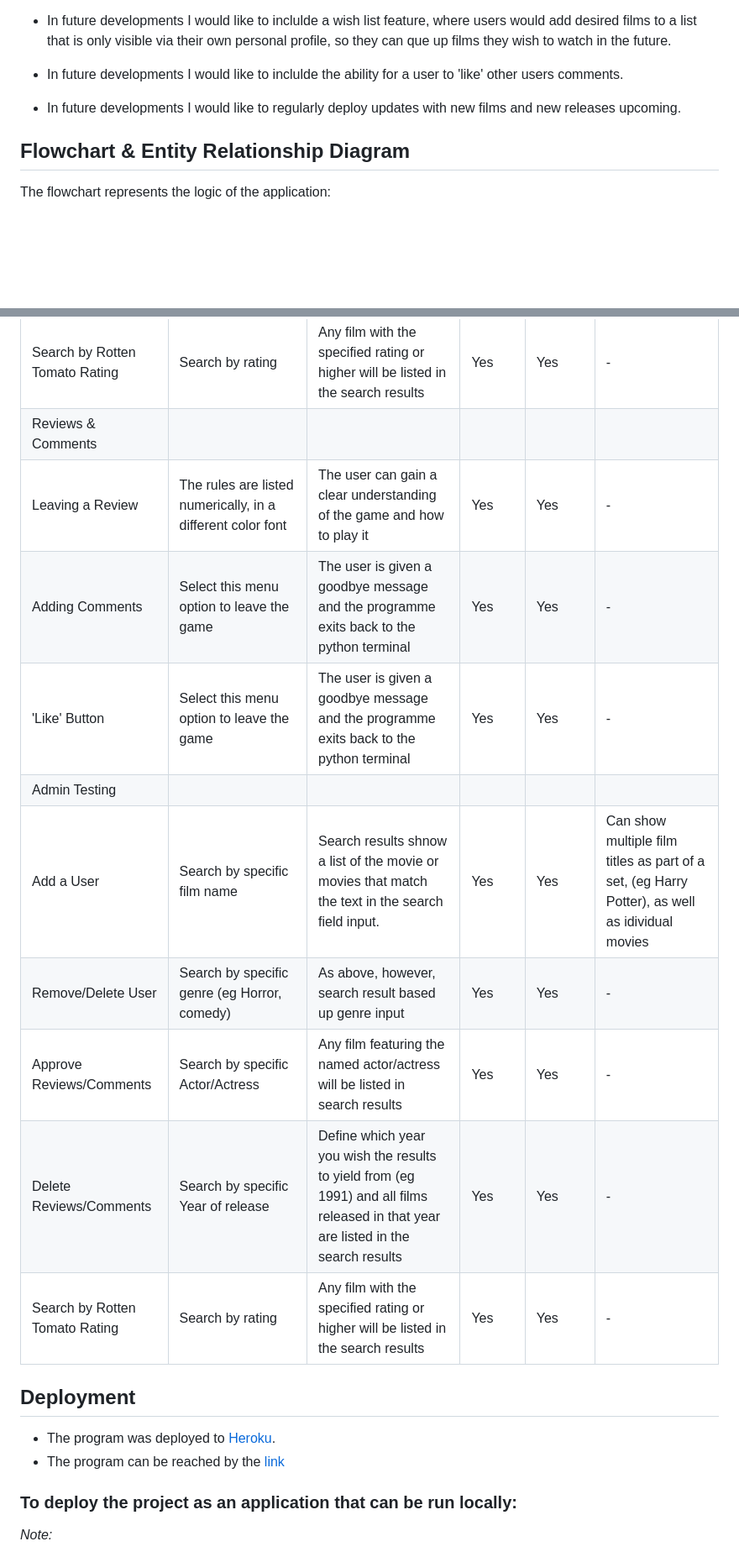
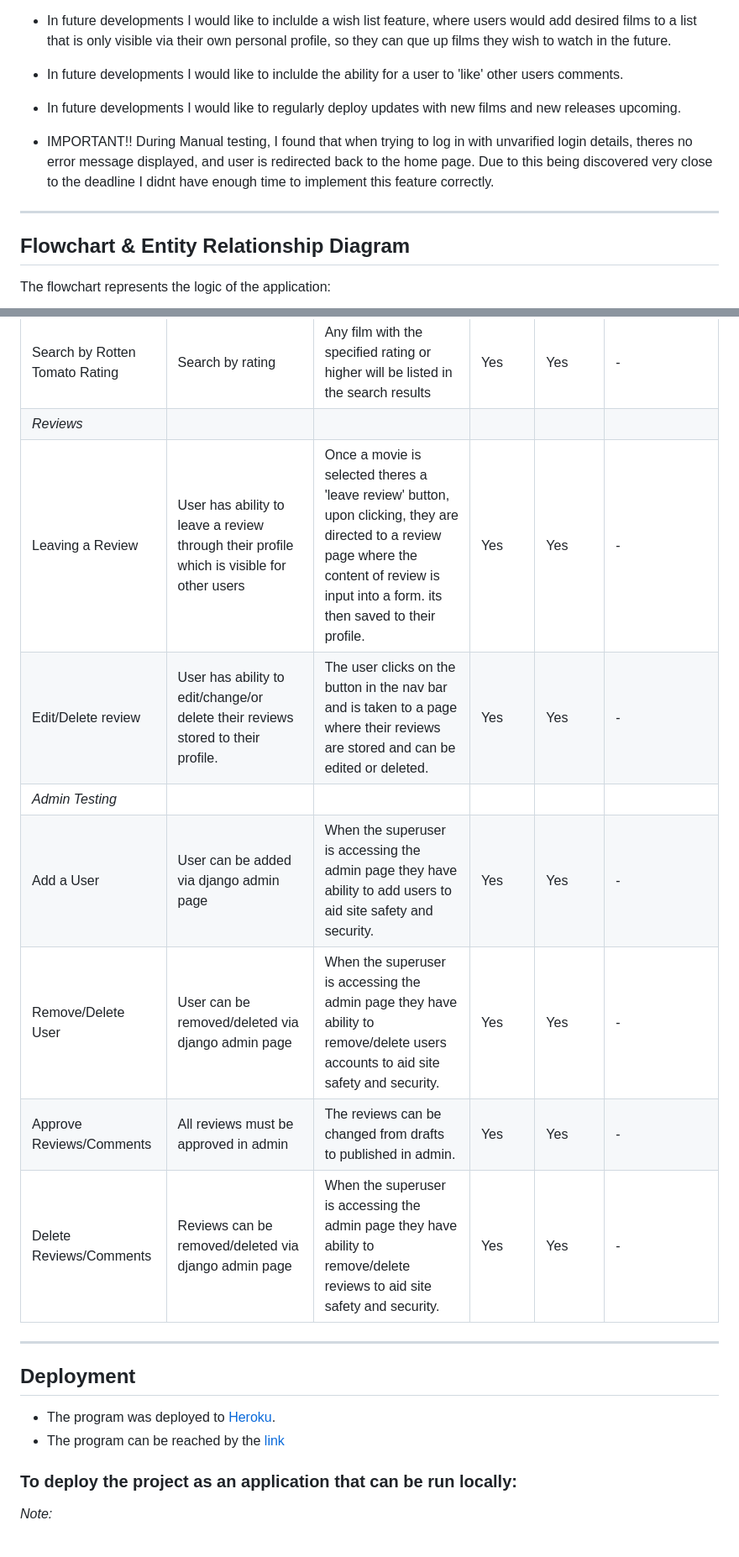
Before and after one commit to Joeski88/cosynightin, a Markdown page: README.md, 2 parts joined by grey strips. Shown: that part at 84% size. Rendered like a GitHub page; blank space fills up the shorter version.

```diff
--- a/README.md
+++ b/README.md
@@ -116,6 +116,10 @@ This project has been a huge challenge for me personally, coming from 0 knowledg
   - In future developments I would like to inclulde the ability for a user to 'like' other users comments.
 
   - In future developments I would like to regularly deploy updates with new films and new releases upcoming.
+
+  - IMPORTANT!! During Manual testing, I found that when trying to log in with unvarified login details, theres no error message displayed, and user is redirected back to the home page. Due to this being discovered very close to the deadline I didnt have enough time to implement this feature correctly.
+
+-------
 
 ## Flowchart & Entity Relationship Diagram
 
@@ -339,17 +341,16 @@ The CNI logo used in the Header is also a custom design using [Canva](https://ww
 | Search by Actor| Search by specific Actor/Actress | Any film featuring the named actor/actress will be listed in search results | Yes | Yes | - |
 | Search by Release Date | Search by specific Year of release | Define which year you wish the results to yield from (eg 1991) and all films released in that year are listed in the search results | Yes | Yes | - |
 | Search by Rotten Tomato Rating | Search by rating | Any film with the specified rating or higher will be listed in the search results | Yes | Yes | - |
-| Reviews & Comments | | | | | |
-| Leaving a Review | The rules are listed numerically, in a different color font | The user can gain a clear understanding of the game and how to play it | Yes | Yes | - |
-| Adding Comments | Select this menu option to leave the game | The user is given a goodbye message and the programme exits back to the python terminal | Yes | Yes | - |
-| 'Like' Button | Select this menu option to leave the game | The user is given a goodbye message and the programme exits back to the python terminal | Yes | Yes | - |
-| Admin Testing | | | | | |
-| Add a User | Search by specific film name | Search results shnow a list of the movie or movies that match the text in the search field input.  | Yes | Yes | Can show multiple film titles as part of a set, (eg Harry Potter), as well as idividual movies |
-| Remove/Delete User | Search by specific genre (eg Horror, comedy) | As above, however, search result based up genre input | Yes | Yes | - |
-| Approve Reviews/Comments | Search by specific Actor/Actress | Any film featuring the named actor/actress will be listed in search results | Yes | Yes | - |
-| Delete Reviews/Comments | Search by specific Year of release | Define which year you wish the results to yield from (eg 1991) and all films released in that year are listed in the search results | Yes | Yes | - |
-| Search by Rotten Tomato Rating | Search by rating | Any film with the specified rating or higher will be listed in the search results | Yes | Yes | - |
+| *Reviews* | | | | | |
+| Leaving a Review | User has ability to leave a review through their profile which is visible for other users | Once a movie is selected theres a 'leave review' button, upon clicking, they are directed to a review page where the content of review is input into a form. its then saved to their profile. | Yes | Yes | - |
+| Edit/Delete review | User has ability to edit/change/or delete their reviews stored to their profile. | The user clicks on the button in the nav bar and is taken to a page where their reviews are stored and can be edited or deleted. | Yes | Yes | - |
+| *Admin Testing* | | | | | |
+| Add a User | User can be added via django admin page | When the superuser is accessing the admin page they have ability to add users to aid site safety and security.  | Yes | Yes | - |
+| Remove/Delete User |  User can be removed/deleted via django admin page | When the superuser is accessing the admin page they have ability to remove/delete users accounts to aid site safety and security. | Yes | Yes | - |
+| Approve Reviews/Comments | All reviews must be approved in admin | The reviews can be changed from drafts to published in admin. | Yes | Yes | - |
+| Delete Reviews/Comments | Reviews can be removed/deleted via django admin page | When the superuser is accessing the admin page they have ability to remove/delete reviews to aid site safety and security. | Yes | Yes | - |
 
+--------
 
 ## Deployment
 
```
Also changed, not shown: other parts of README.md (+54 -53 lines), static/documentation/deployment/appinfo.png (added), static/documentation/deployment/buildpacks.png (added), static/documentation/deployment/configvars.png (added), static/documentation/deployment/deployment.png (added), static/documentation/deployment/deploytab.png (added), 6 other files.
